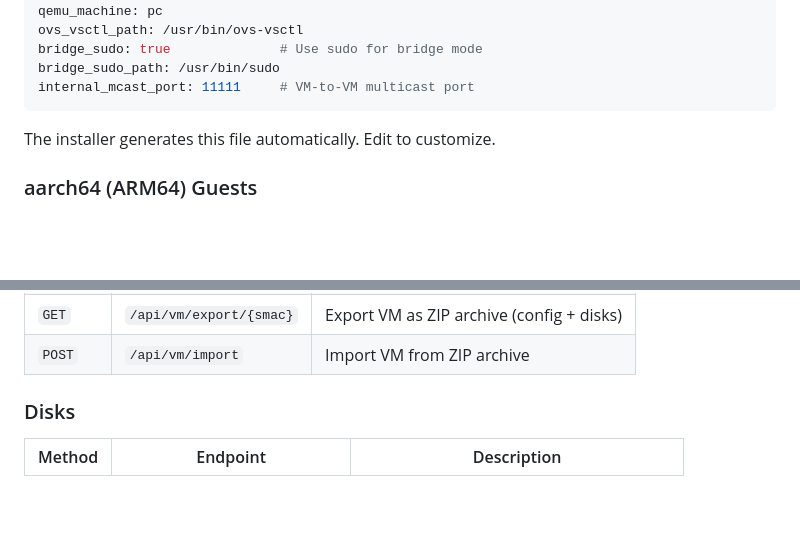
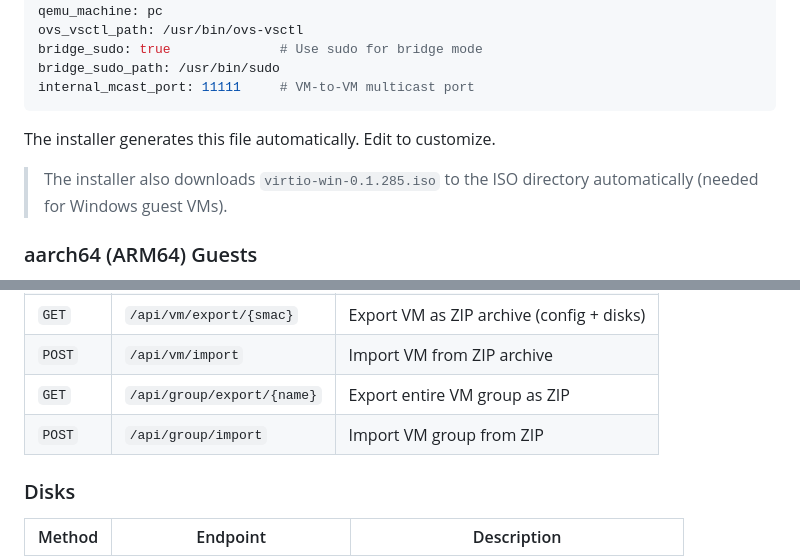
Before and after one commit to toey/vmcontrol, a Markdown page: README.md, 2 parts joined by grey strips. Drawn GitHub-style; blank space fills up the shorter version.

```diff
--- a/README.md
+++ b/README.md
@@ -171,6 +171,8 @@ internal_mcast_port: 11111     # VM-to-VM multicast port
 
 The installer generates this file automatically. Edit to customize.
 
+> The installer also downloads `virtio-win-0.1.285.iso` to the ISO directory automatically (needed for Windows guest VMs).
+
 ### aarch64 (ARM64) Guests
 
 Ensure `qemu-system-aarch64` and EDK2 UEFI firmware (`edk2-aarch64-code.fd`) are installed. Select `aarch64` architecture when creating a VM. Uses QEMU `virt` machine type with `virtio-gpu-pci` display.
@@ -215,6 +217,8 @@ If `VMCONTROL_API_KEY` is not set, all requests are allowed without authenticati
 | `GET` | `/api/group/list` | List all group names |
 | `GET` | `/api/vm/export/{smac}` | Export VM as ZIP archive (config + disks) |
 | `POST` | `/api/vm/import` | Import VM from ZIP archive |
+| `GET` | `/api/group/export/{name}` | Export entire VM group as ZIP |
+| `POST` | `/api/group/import` | Import VM group from ZIP |
 
 ### Disks
 
```
Also changed, not shown: other parts of README.md (+24 -5 lines).
